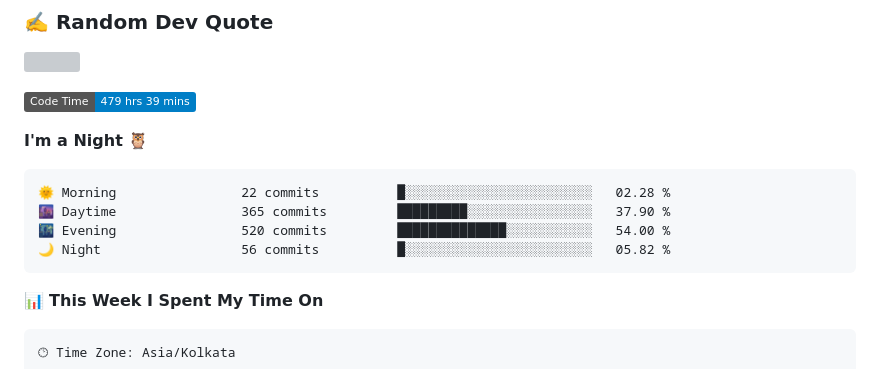
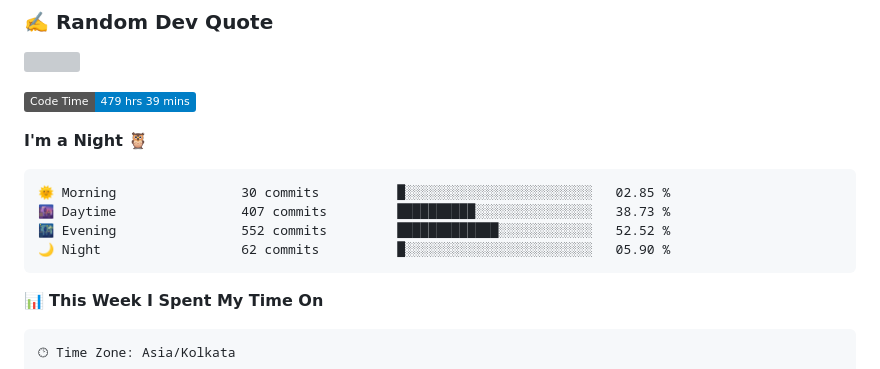
Before and after one commit to WIZARDOF-OZ/WIZARDOF-OZ, a Markdown page: readme.md, the part around one of its changes. GitHub-like rendering; badges without logos; grey boxes are pictures that could not be loaded.

Commit message:
Updated with Dev Metrics

````diff
--- a/readme.md
+++ b/readme.md
@@ -45,10 +45,10 @@ Welcome to my readme profile! I'm Wizard, a Programmer & a Discord bot developer
 **I'm a Night 🦉**
 
 ```text
-🌞 Morning                22 commits          █░░░░░░░░░░░░░░░░░░░░░░░░   02.28 %
-🌆 Daytime                365 commits         █████████░░░░░░░░░░░░░░░░   37.90 %
-🌃 Evening                520 commits         ██████████████░░░░░░░░░░░   54.00 %
-🌙 Night                  56 commits          █░░░░░░░░░░░░░░░░░░░░░░░░   05.82 %
+🌞 Morning                30 commits          █░░░░░░░░░░░░░░░░░░░░░░░░   02.85 %
+🌆 Daytime                407 commits         ██████████░░░░░░░░░░░░░░░   38.73 %
+🌃 Evening                552 commits         █████████████░░░░░░░░░░░░   52.52 %
+🌙 Night                  62 commits          █░░░░░░░░░░░░░░░░░░░░░░░░   05.90 %
 ```
 
 
````
Also changed, not shown: other parts of readme.md (+1 -1 lines), assets/bar_graph.png.
